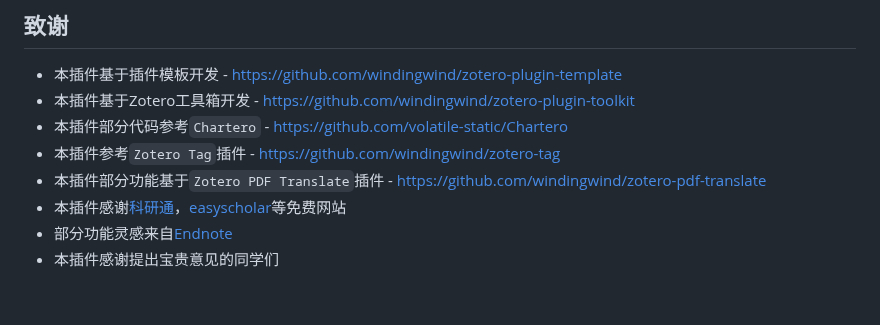
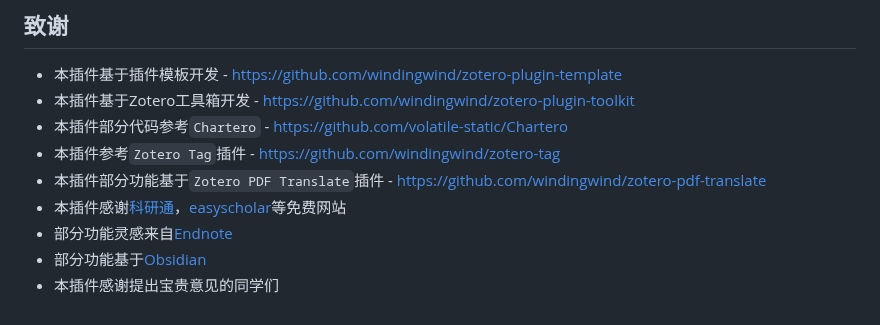
Before and after one commit to MuiseDestiny/zotero-style, a Markdown page: README.md, the part around the change. GitHub-like rendering.

```diff
--- a/README.md
+++ b/README.md
@@ -251,4 +251,5 @@ Zotero有`关联文献`功能，那么可视化是必然的，也是刚需的，
 - 本插件部分功能基于`Zotero PDF Translate`插件 - https://github.com/windingwind/zotero-pdf-translate
 - 本插件感谢[科研通](https://www.ablesci.com/)，[easyscholar](https://easyscholar.cc/console/query)等免费网站
 - 部分功能灵感来自[Endnote](https://buy.endnote.com/)
+- 部分功能基于[Obsidian](https://help.obsidian.md/Obsidian/Index)
 - 本插件感谢提出宝贵意见的同学们
```
